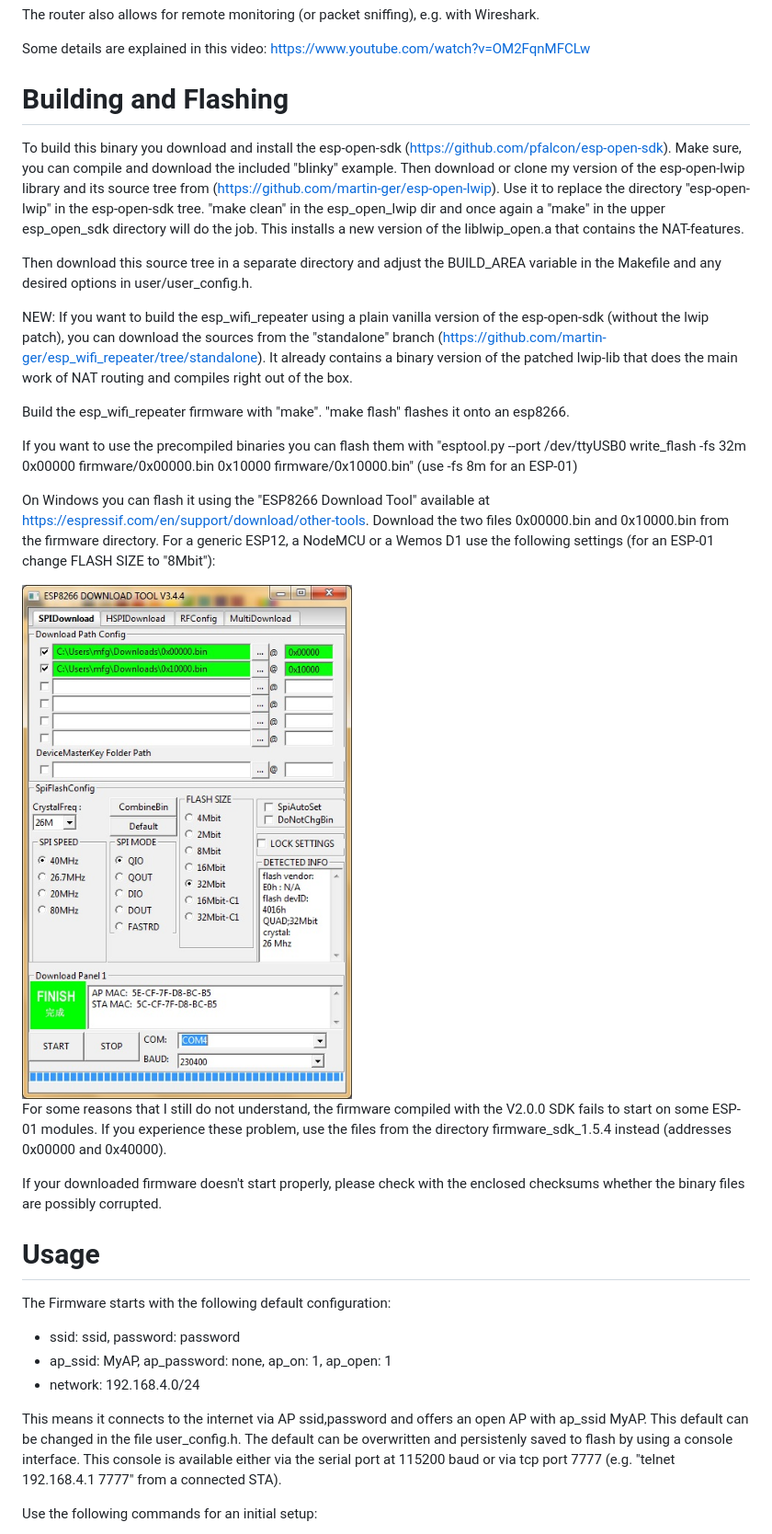
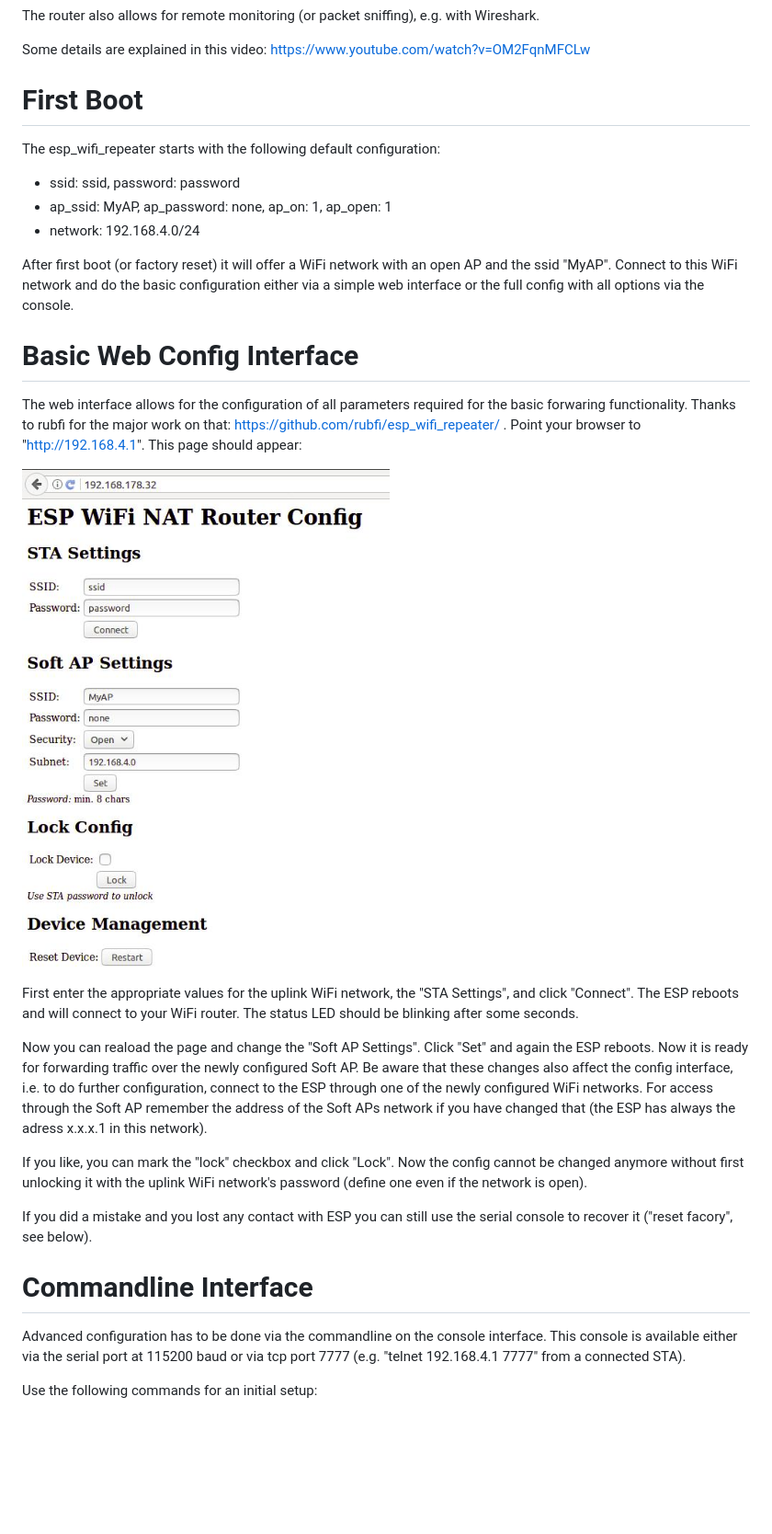
Before and after one commit to martin-ger/esp_wifi_repeater, a Markdown page: README.md, the part around one of its changes. Shown at 92% size. GitHub-like rendering; pictures changed too: WebConfig.jpg (added); blank space fills up the shorter version.

Commit message:
Basic web config, lock saved, and configurable status LED

```diff
--- a/README.md
+++ b/README.md
@@ -9,32 +9,29 @@ The router also allows for remote monitoring (or packet sniffing), e.g. with Wir
 
 Some details are explained in this video: https://www.youtube.com/watch?v=OM2FqnMFCLw
 
-# Building and Flashing
-To build this binary you download and install the esp-open-sdk (https://github.com/pfalcon/esp-open-sdk). Make sure, you can compile and download the included "blinky" example. Then download or clone my version of the esp-open-lwip library and its source tree from (https://github.com/martin-ger/esp-open-lwip). Use it to replace the directory "esp-open-lwip" in the esp-open-sdk tree. "make clean" in the esp_open_lwip dir and once again a "make" in the upper esp_open_sdk directory will do the job. This installs a new version of the liblwip_open.a that contains the NAT-features.
-
-Then download this source tree in a separate directory and adjust the BUILD_AREA variable in the Makefile and any desired options in user/user_config.h.
-
-NEW: If you want to build the esp_wifi_repeater using a plain vanilla version of the esp-open-sdk (without the lwip patch), you can download the sources from the "standalone" branch (https://github.com/martin-ger/esp_wifi_repeater/tree/standalone). It already contains a binary version of the patched lwip-lib that does the main work of NAT routing and compiles right out of the box.
-
-Build the esp_wifi_repeater firmware with "make". "make flash" flashes it onto an esp8266.
-
-If you want to use the precompiled binaries you can flash them with "esptool.py --port /dev/ttyUSB0 write_flash -fs 32m 0x00000 firmware/0x00000.bin 0x10000 firmware/0x10000.bin" (use -fs 8m for an ESP-01)
-
-On Windows you can flash it using the "ESP8266 Download Tool" available at https://espressif.com/en/support/download/other-tools. Download the two files 0x00000.bin and 0x10000.bin from the firmware directory. For a generic ESP12, a NodeMCU or a Wemos D1 use the following settings (for an ESP-01 change FLASH SIZE to "8Mbit"):
-
-<img src="https://raw.githubusercontent.com/martin-ger/esp_wifi_repeater/master/FlashRepeaterWindows.jpg">
-
-For some reasons that I still do not understand, the firmware compiled with the V2.0.0 SDK fails to start on some ESP-01 modules. If you experience these problem, use the files from the directory firmware_sdk_1.5.4 instead (addresses 0x00000 and 0x40000).
-
-If your downloaded firmware doesn't start properly, please check with the enclosed checksums whether the binary files are possibly corrupted.
-
-# Usage
-The Firmware starts with the following default configuration:
+# First Boot
+The esp_wifi_repeater starts with the following default configuration:
 - ssid: ssid, password: password
 - ap_ssid: MyAP, ap_password: none, ap_on: 1, ap_open: 1
 - network: 192.168.4.0/24
 
-This means it connects to the internet via AP ssid,password and offers an open AP with ap_ssid MyAP. This default can be changed in the file user_config.h. The default can be overwritten and persistenly saved to flash by using a console interface. This console is available either via the serial port at 115200 baud or via tcp port 7777 (e.g. "telnet 192.168.4.1 7777" from a connected STA).
+After first boot (or factory reset) it will offer a WiFi network with an open AP and the ssid "MyAP". Connect to this WiFi network and do the basic configuration either via a simple web interface or the full config with all options via the console.
+
+# Basic Web Config Interface
+The web interface allows for the configuration of all parameters required for the basic forwaring functionality. Thanks to rubfi for the major work on that: https://github.com/rubfi/esp_wifi_repeater/ . Point your browser to "http://192.168.4.1". This page should appear:
+
+<img src="https://raw.githubusercontent.com/martin-ger/esp_wifi_repeater/master/WebConfig.jpg">
+
+First enter the appropriate values for the uplink WiFi network, the "STA Settings", and click "Connect". The ESP reboots and will connect to your WiFi router. The status LED should be blinking after some seconds.
+
+Now you can reaload the page and change the "Soft AP Settings". Click "Set" and again the ESP reboots. Now it is ready for forwarding traffic over the newly configured Soft AP. Be aware that these changes also affect the config interface, i.e. to do further configuration, connect to the ESP through one of the newly configured WiFi networks. For access through the Soft AP remember the address of the Soft APs network if you have changed that (the ESP has always the adress x.x.x.1 in this network).
+
+If you like, you can mark the "lock" checkbox and click "Lock". Now the config cannot be changed anymore without first unlocking it with the uplink WiFi network's password (define one even if the network is open).
+
+If you did a mistake and you lost any contact with ESP you can still use the serial console to recover it ("reset facory", see below).
+
+# Commandline Interface
+Advanced configuration has to be done via the commandline on the console interface. This console is available either via the serial port at 115200 baud or via tcp port 7777 (e.g. "telnet 192.168.4.1 7777" from a connected STA).
 
 Use the following commands for an initial setup:
 - set ssid your_home_router's_SSID
```
Also changed, not shown: other parts of README.md (+24 -5 lines), 11 other files.
